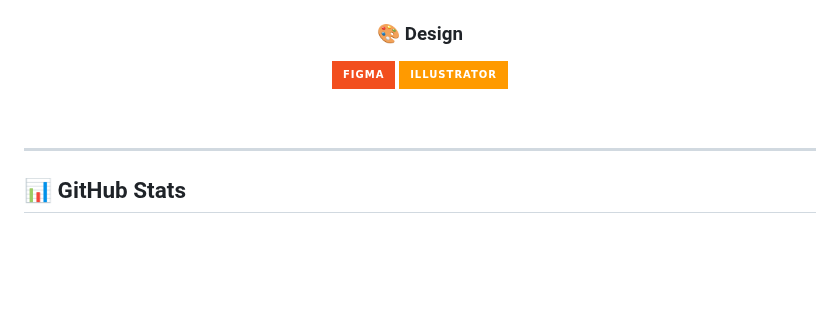
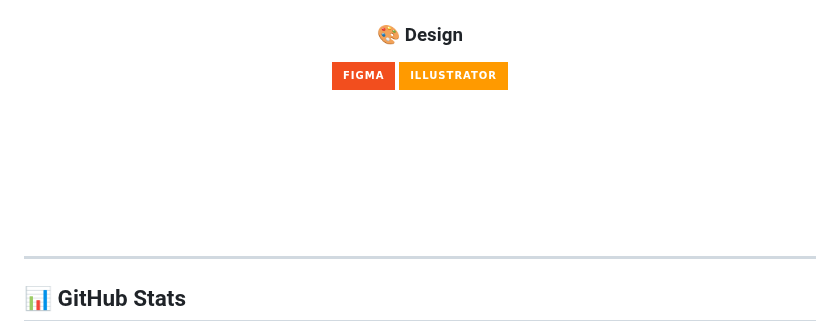
Before and after one commit to hornet3113/hornet3113, a Markdown page: README.md, the part around the change. Rendered like a GitHub page; pictures changed too: images/SpaceCat.gif (added); badges without logos; blank space fills up the shorter version.

Commit message:
añado otrogift

```diff
--- a/README.md
+++ b/README.md
@@ -67,7 +67,7 @@ const alix = {
 ![Illustrator](https://img.shields.io/badge/Illustrator-FF9A00?style=for-the-badge&logo=adobeillustrator&logoColor=white)
 
 </div>
-
+<img src="./images/SpaceCat.gif" width="80" alt="Mi animación de Lottie">
 <br/>
 
 ---
```
